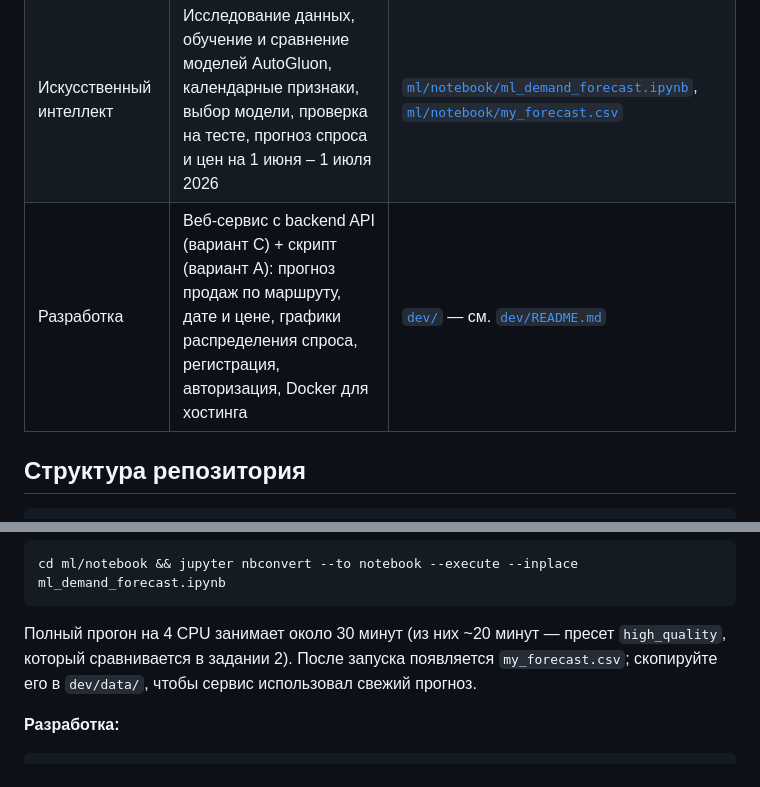
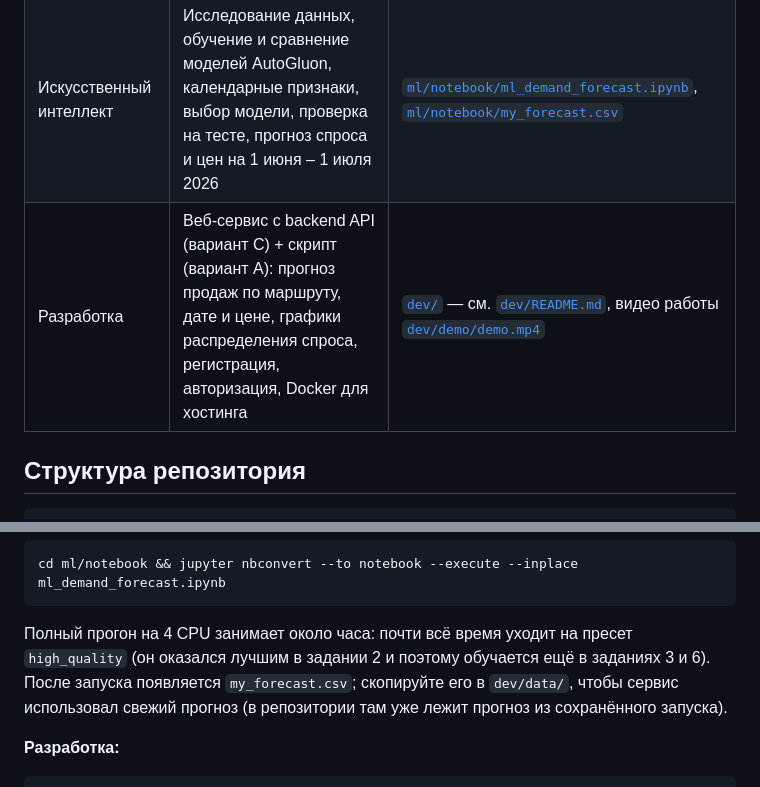
Before and after one commit to pmixay/reshis, a Markdown page: README.md, 2 parts joined by grey strips. GitHub-like rendering.

````diff
--- a/README.md
+++ b/README.md
@@ -6,7 +6,7 @@
 |---|---|---|
 | Бизнес и аналитика | Модель одного дня самолёта (ограничения, прибыль), лучшие цены для обычного и пикового дня, оценка смены маршрута, цены с учётом риска снегопада, выводы для руководства | [`business_analytics/ФИО_БиА.pdf`](business_analytics/ФИО_БиА.pdf) (7 стр.), численная проверка [`business_analytics/model.py`](business_analytics/model.py) |
 | Искусственный интеллект | Исследование данных, обучение и сравнение моделей AutoGluon, календарные признаки, выбор модели, проверка на тесте, прогноз спроса и цен на 1 июня – 1 июля 2026 | [`ml/notebook/ml_demand_forecast.ipynb`](ml/notebook/ml_demand_forecast.ipynb), [`ml/notebook/my_forecast.csv`](ml/notebook/my_forecast.csv) |
-| Разработка | Веб-сервис с backend API (вариант C) + скрипт (вариант A): прогноз продаж по маршруту, дате и цене, графики распределения спроса, регистрация, авторизация, Docker для хостинга | [`dev/`](dev/) — см. [`dev/README.md`](dev/README.md) |
+| Разработка | Веб-сервис с backend API (вариант C) + скрипт (вариант A): прогноз продаж по маршруту, дате и цене, графики распределения спроса, регистрация, авторизация, Docker для хостинга | [`dev/`](dev/) — см. [`dev/README.md`](dev/README.md), видео работы [`dev/demo/demo.mp4`](dev/demo/demo.mp4) |
 
 ## Структура репозитория
 
@@ -46,8 +46,9 @@ node business_analytics/report/build_pdf.cjs "Фамилия Имя Отчест
 cd ml/notebook && jupyter nbconvert --to notebook --execute --inplace ml_demand_forecast.ipynb
 ```
 
-Полный прогон на 4 CPU занимает около 30 минут (из них ~20 минут — пресет `high_quality`, который сравнивается в задании 2).
-После запуска появляется `my_forecast.csv`; скопируйте его в `dev/data/`, чтобы сервис использовал свежий прогноз.
+Полный прогон на 4 CPU занимает около часа: почти всё время уходит на пресет `high_quality` (он оказался лучшим в задании 2 и поэтому обучается ещё в заданиях 3 и 6).
+После запуска появляется `my_forecast.csv`; скопируйте его в `dev/data/`, чтобы сервис использовал свежий прогноз
+(в репозитории там уже лежит прогноз из сохранённого запуска).
 
 **Разработка:**
 
````
Also changed, not shown: dev/README.md (+6 -2 lines), dev/demo/screenshot.png (added), 7 other files.
